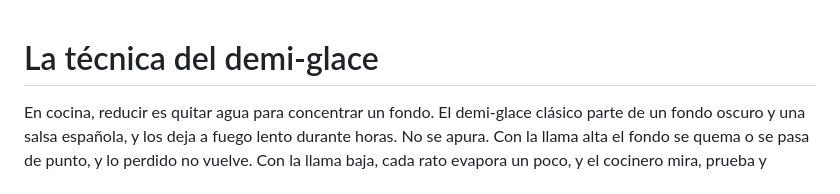
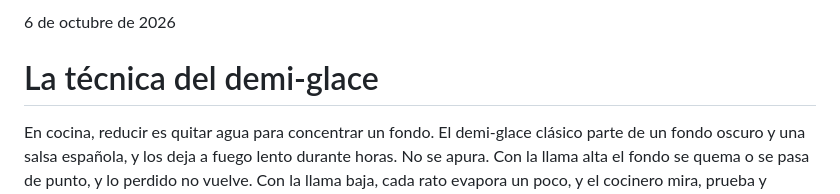
Before and after one commit to osmancitov/taller, a Markdown page: md/cgbaag_demi-glace.md, the part around the change. Drawn GitHub-style.

Commit message:
Taller: 006_demi_glace -> cgbaag_demi-glace, fecha arriba

```diff
--- a/md/006_demi_glace.md
+++ b/md/cgbaag_demi-glace.md
@@ -1,3 +1,5 @@
+6 de octubre de 2026
+
 # La técnica del demi-glace
 
 En cocina, reducir es quitar agua para concentrar un fondo. El demi-glace clásico parte de un fondo oscuro y una salsa española, y los deja a fuego lento durante horas. No se apura. Con la llama alta el fondo se quema o se pasa de punto, y lo perdido no vuelve. Con la llama baja, cada rato evapora un poco, y el cocinero mira, prueba y decide si sigue.
```
